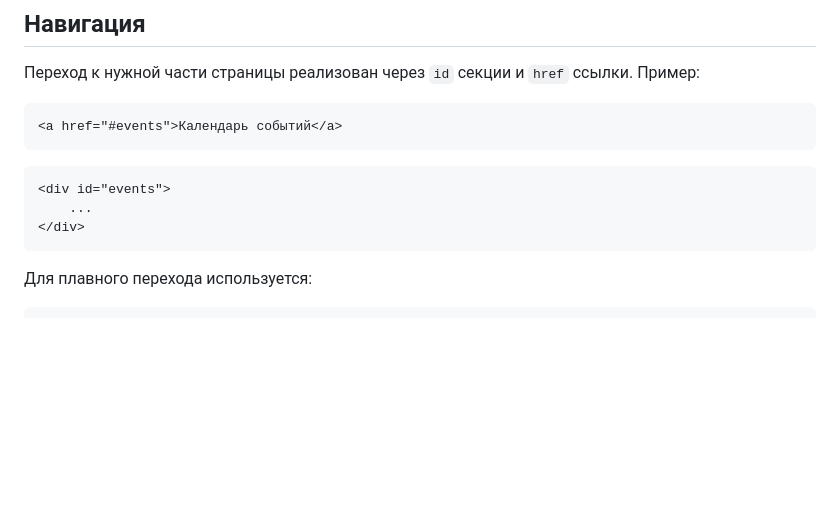
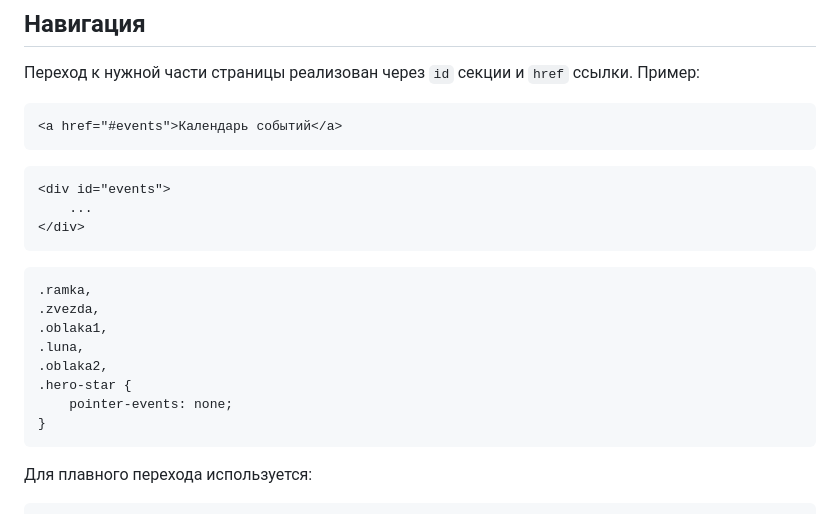
Before and after one commit to TenshikChipi/Project_Neverveil, a Markdown page: README.md, the part around the change. Drawn GitHub-style; blank space fills up the shorter version.

Commit message:
Add CSS styles for pointer events in README
Added CSS styles to prevent pointer events on specific classes.

````diff
--- a/README.md
+++ b/README.md
@@ -50,6 +50,16 @@ https://tenshikchipi.github.io/Project_Neverveil/
     ...
 </div>
 ```
+```
+.ramka,
+.zvezda,
+.oblaka1,
+.luna,
+.oblaka2,
+.hero-star {
+    pointer-events: none;
+}
+```
 Для плавного перехода используется:
 
 ```css
````
